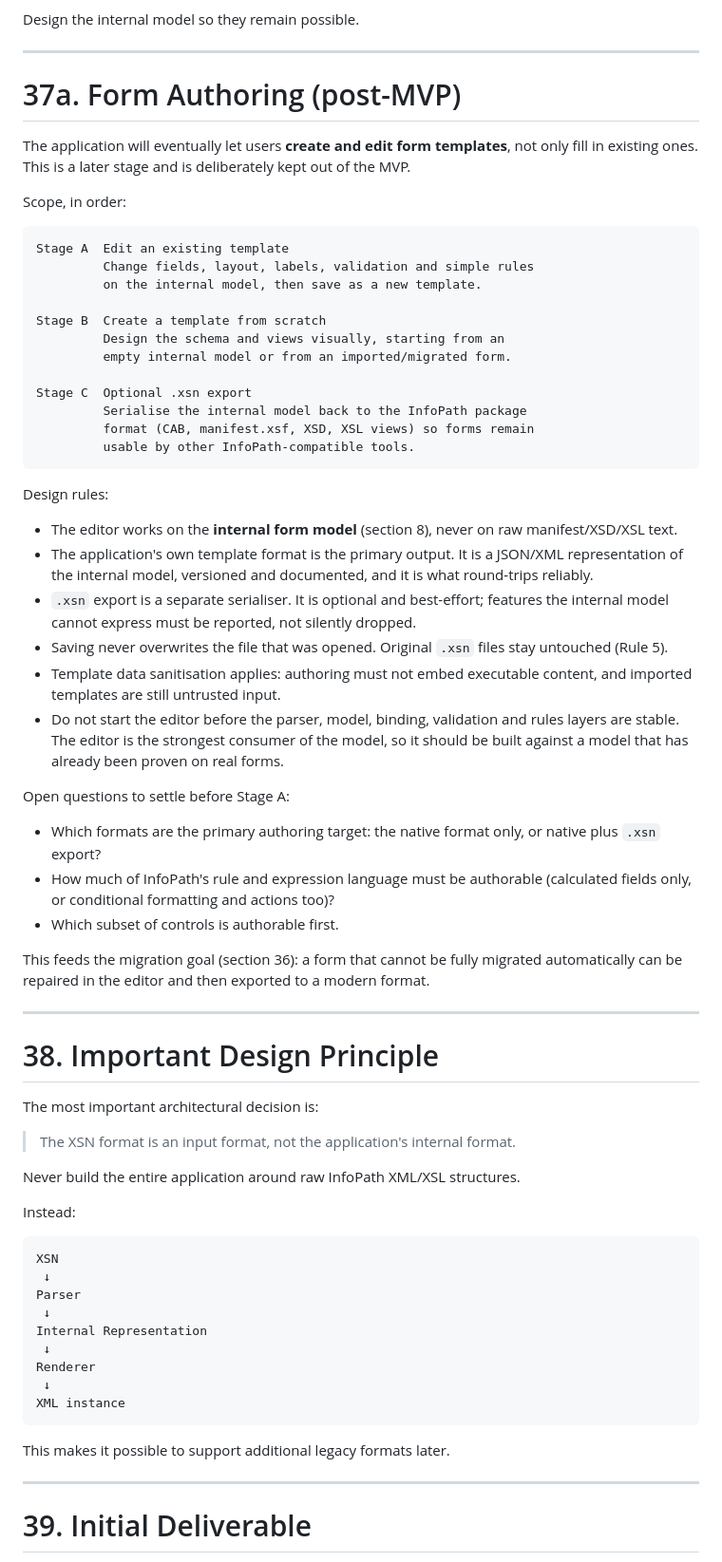
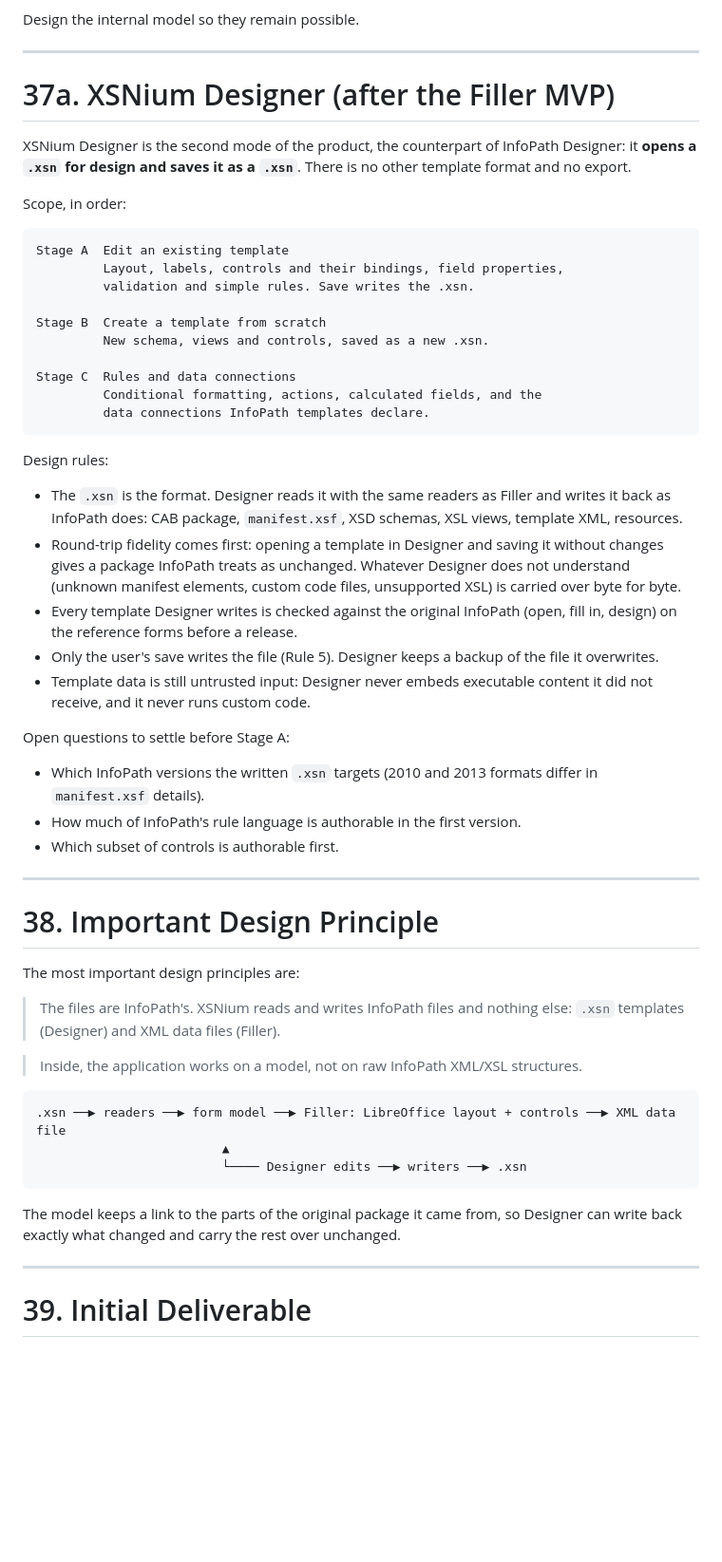
Before and after one commit to nobrega8/XSNium, a Markdown page: plan.md, the part around one of its changes. Shown at 95% size. Rendered like a GitHub page; blank space fills up the shorter version.

````diff
--- a/plan.md
+++ b/plan.md
@@ -1344,69 +1388,56 @@ Design the internal model so they remain possible.
 
 ---
 
-# 37a. Form Authoring (post-MVP)
-
-The application will eventually let users **create and edit form templates**, not only fill in existing ones. This is a later stage and is deliberately kept out of the MVP.
+# 37a. XSNium Designer (after the Filler MVP)
+
+XSNium Designer is the second mode of the product, the counterpart of InfoPath Designer: it **opens a `.xsn` for design and saves it as a `.xsn`**. There is no other template format and no export.
 
 Scope, in order:
 
 ```text
 Stage A  Edit an existing template
-         Change fields, layout, labels, validation and simple rules
-         on the internal model, then save as a new template.
+         Layout, labels, controls and their bindings, field properties,
+         validation and simple rules. Save writes the .xsn.
 
 Stage B  Create a template from scratch
-         Design the schema and views visually, starting from an
-         empty internal model or from an imported/migrated form.
-
-Stage C  Optional .xsn export
-         Serialise the internal model back to the InfoPath package
-         format (CAB, manifest.xsf, XSD, XSL views) so forms remain
-         usable by other InfoPath-compatible tools.
+         New schema, views and controls, saved as a new .xsn.
+
+Stage C  Rules and data connections
+         Conditional formatting, actions, calculated fields, and the
+         data connections InfoPath templates declare.
 ```
 
 Design rules:
 
-* The editor works on the **internal form model** (section 8), never on raw manifest/XSD/XSL text.
-* The application's own template format is the primary output. It is a JSON/XML representation of the internal model, versioned and documented, and it is what round-trips reliably.
-* `.xsn` export is a separate serialiser. It is optional and best-effort; features the internal model cannot express must be reported, not silently dropped.
-* Saving never overwrites the file that was opened. Original `.xsn` files stay untouched (Rule 5).
-* Template data sanitisation applies: authoring must not embed executable content, and imported templates are still untrusted input.
-* Do not start the editor before the parser, model, binding, validation and rules layers are stable. The editor is the strongest consumer of the model, so it should be built against a model that has already been proven on real forms.
+* The `.xsn` is the format. Designer reads it with the same readers as Filler and writes it back as InfoPath does: CAB package, `manifest.xsf`, XSD schemas, XSL views, template XML, resources.
+* Round-trip fidelity comes first: opening a template in Designer and saving it without changes gives a package InfoPath treats as unchanged. Whatever Designer does not understand (unknown manifest elements, custom code files, unsupported XSL) is carried over byte for byte.
+* Every template Designer writes is checked against the original InfoPath (open, fill in, design) on the reference forms before a release.
+* Only the user's save writes the file (Rule 5). Designer keeps a backup of the file it overwrites.
+* Template data is still untrusted input: Designer never embeds executable content it did not receive, and it never runs custom code.
 
 Open questions to settle before Stage A:
 
-* Which formats are the primary authoring target: the native format only, or native plus `.xsn` export?
-* How much of InfoPath's rule and expression language must be authorable (calculated fields only, or conditional formatting and actions too)?
+* Which InfoPath versions the written `.xsn` targets (2010 and 2013 formats differ in `manifest.xsf` details).
+* How much of InfoPath's rule language is authorable in the first version.
 * Which subset of controls is authorable first.
 
-This feeds the migration goal (section 36): a form that cannot be fully migrated automatically can be repaired in the editor and then exported to a modern format.
-
 ---
 
 # 38. Important Design Principle
 
-The most important architectural decision is:
-
-> The XSN format is an input format, not the application's internal format.
-
-Never build the entire application around raw InfoPath XML/XSL structures.
-
-Instead:
-
-```text
-XSN
- ↓
-Parser
- ↓
-Internal Representation
- ↓
-Renderer
- ↓
-XML instance
-```
-
-This makes it possible to support additional legacy formats later.
+The most important design principles are:
+
+> The files are InfoPath's. XSNium reads and writes InfoPath files and nothing else: `.xsn` templates (Designer) and XML data files (Filler).
+
+> Inside, the application works on a model, not on raw InfoPath XML/XSL structures.
+
+```text
+.xsn ──▶ readers ──▶ form model ──▶ Filler: LibreOffice layout + controls ──▶ XML data file
+                         ▲
+                         └──── Designer edits ──▶ writers ──▶ .xsn
+```
+
+The model keeps a link to the parts of the original package it came from, so Designer can write back exactly what changed and carry the rest over unchanged.
 
 ---
 
````
Also changed, not shown: other parts of plan.md (+75 -31 lines), docs/building-xsnium-office.md (added, +66 -0 lines).
